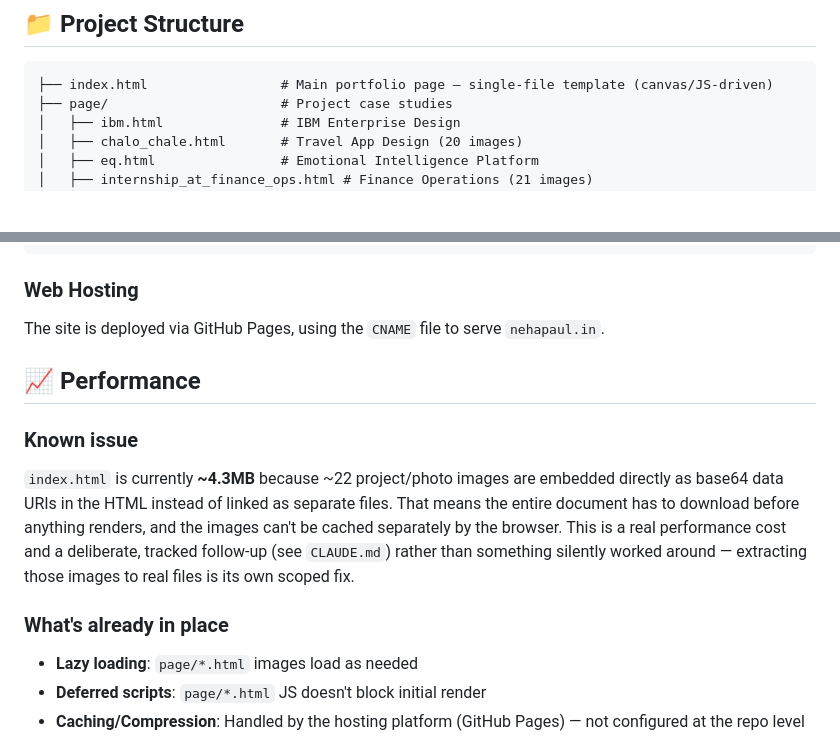
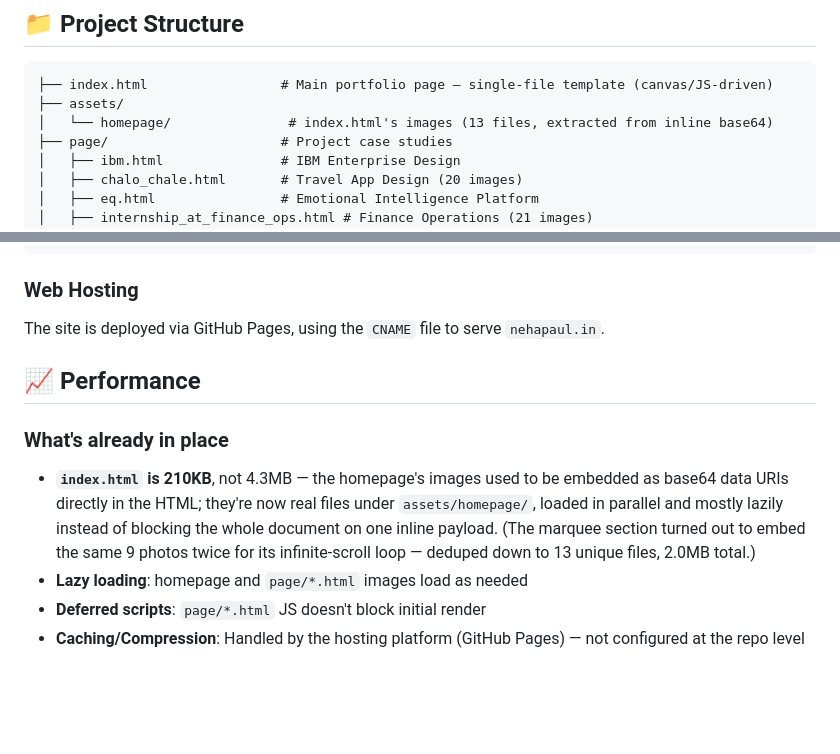
Before and after one commit to 1mcreative/web-portfolio, a Markdown page: README.md, 2 parts joined by grey strips. Drawn GitHub-style; blank space fills up the shorter version.

Commit message:
Mark the image-bloat fix resolved in CLAUDE.md and README
Co-Authored-By: Claude Sonnet 5 <noreply@anthropic.com>

````diff
--- a/README.md
+++ b/README.md
@@ -32,6 +32,8 @@ A professional portfolio website showcasing the UX/UI design work of Neha Paul,
 
 ```
 ├── index.html                 # Main portfolio page — single-file template (canvas/JS-driven)
+├── assets/
+│   └── homepage/               # index.html's images (13 files, extracted from inline base64)
 ├── page/                      # Project case studies
 │   ├── ibm.html               # IBM Enterprise Design
 │   ├── chalo_chale.html       # Travel App Design (20 images)
@@ -124,11 +126,9 @@ The site is deployed via GitHub Pages, using the `CNAME` file to serve `nehapaul
 
 ## 📈 Performance
 
-### Known issue
-`index.html` is currently **~4.3MB** because ~22 project/photo images are embedded directly as base64 data URIs in the HTML instead of linked as separate files. That means the entire document has to download before anything renders, and the images can't be cached separately by the browser. This is a real performance cost and a deliberate, tracked follow-up (see `CLAUDE.md`) rather than something silently worked around — extracting those images to real files is its own scoped fix.
-
 ### What's already in place
-- **Lazy loading**: `page/*.html` images load as needed
+- **`index.html` is 210KB**, not 4.3MB — the homepage's images used to be embedded as base64 data URIs directly in the HTML; they're now real files under `assets/homepage/`, loaded in parallel and mostly lazily instead of blocking the whole document on one inline payload. (The marquee section turned out to embed the same 9 photos twice for its infinite-scroll loop — deduped down to 13 unique files, 2.0MB total.)
+- **Lazy loading**: homepage and `page/*.html` images load as needed
 - **Deferred scripts**: `page/*.html` JS doesn't block initial render
 - **Caching/Compression**: Handled by the hosting platform (GitHub Pages) — not configured at the repo level
 
````
Also changed, not shown: CLAUDE.md (+9 -14 lines).
